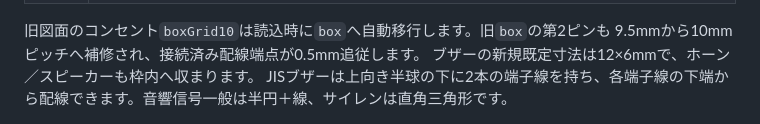
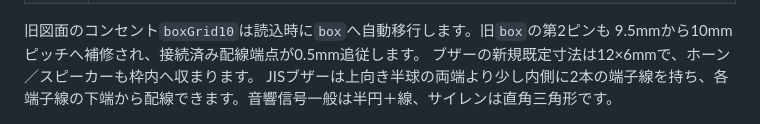
Before and after one commit to oltotlo79-rgb/AutoCAD_codex, a Markdown page: docs/manual.md, the part around the change. Rendered like a GitHub page.

```diff
--- a/docs/manual.md
+++ b/docs/manual.md
@@ -1963,7 +1963,7 @@ PLCベース名、カンマ区切りのスロット構成、運転準備/動力
 旧図面のコンセント`boxGrid10`は読込時に`box`へ自動移行します。旧`box`の第2ピンも
 9.5mmから10mmピッチへ補修され、接続済み配線端点が0.5mm追従します。
 ブザーの新規既定寸法は12×6mmで、ホーン／スピーカーも枠内へ収まります。
-JISブザーは上向き半球の下に2本の端子線を持ち、各端子線の下端から配線できます。音響信号一般は半円＋線、サイレンは直角三角形です。
+JISブザーは上向き半球の両端より少し内側に2本の端子線を持ち、各端子線の下端から配線できます。音響信号一般は半円＋線、サイレンは直角三角形です。
 
 ![ブザーと音響信号の7形状](images/manual/55-buzzer-variants.png "図21-20a ブザーの7形状。JIS準拠のブザー・音響信号一般・サイレンと、4種の略画を比較できます。"){: .shot-full}
 
```
Also changed, not shown: docs/images/manual/55-buzzer-variants.png, 3 other files.
